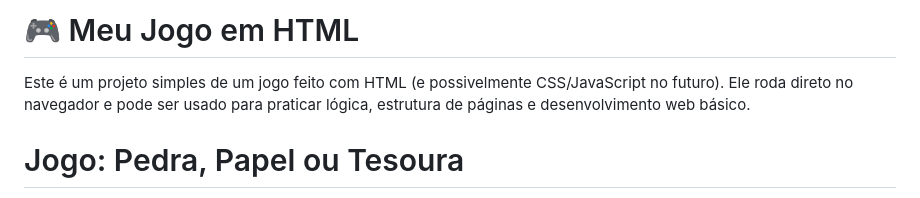
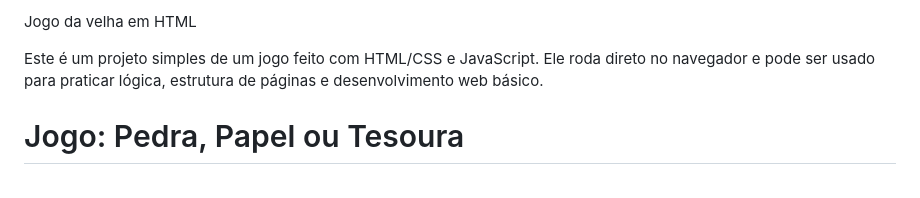
Before and after one commit to AnaBeatriz-del/projetos, a Markdown page: README.md, the part around the change. Drawn GitHub-style.

```diff
--- a/README.md
+++ b/README.md
@@ -1,6 +1,6 @@
-# 🎮 Meu Jogo em HTML
+Jogo da velha em HTML
 
-Este é um projeto simples de um jogo feito com HTML (e possivelmente CSS/JavaScript no futuro). Ele roda direto no navegador e pode ser usado para praticar lógica, estrutura de páginas e desenvolvimento web básico.
+Este é um projeto simples de um jogo feito com HTML/CSS e JavaScript. Ele roda direto no navegador e pode ser usado para praticar lógica, estrutura de páginas e desenvolvimento web básico.
 
 
 <!DOCTYPE html>
```
